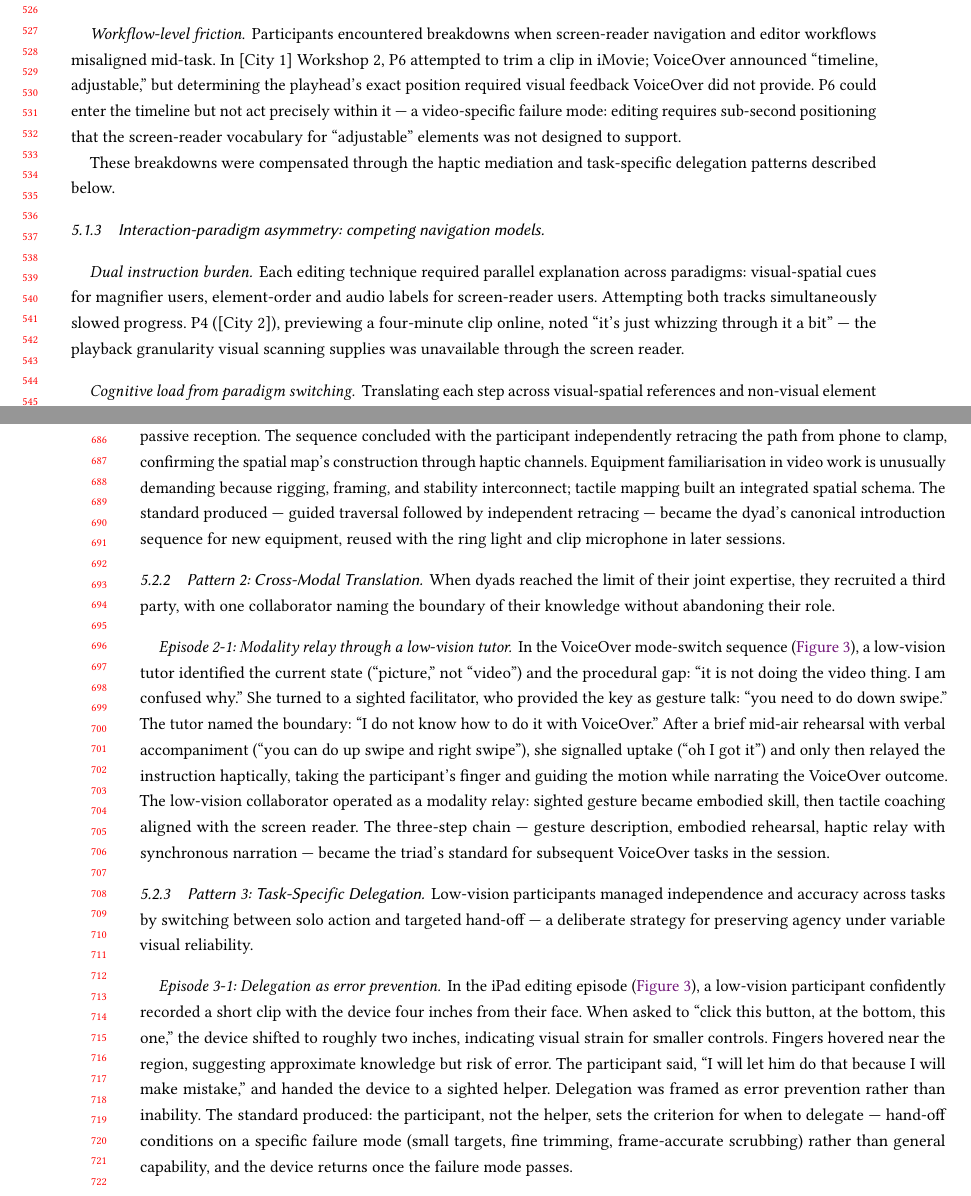
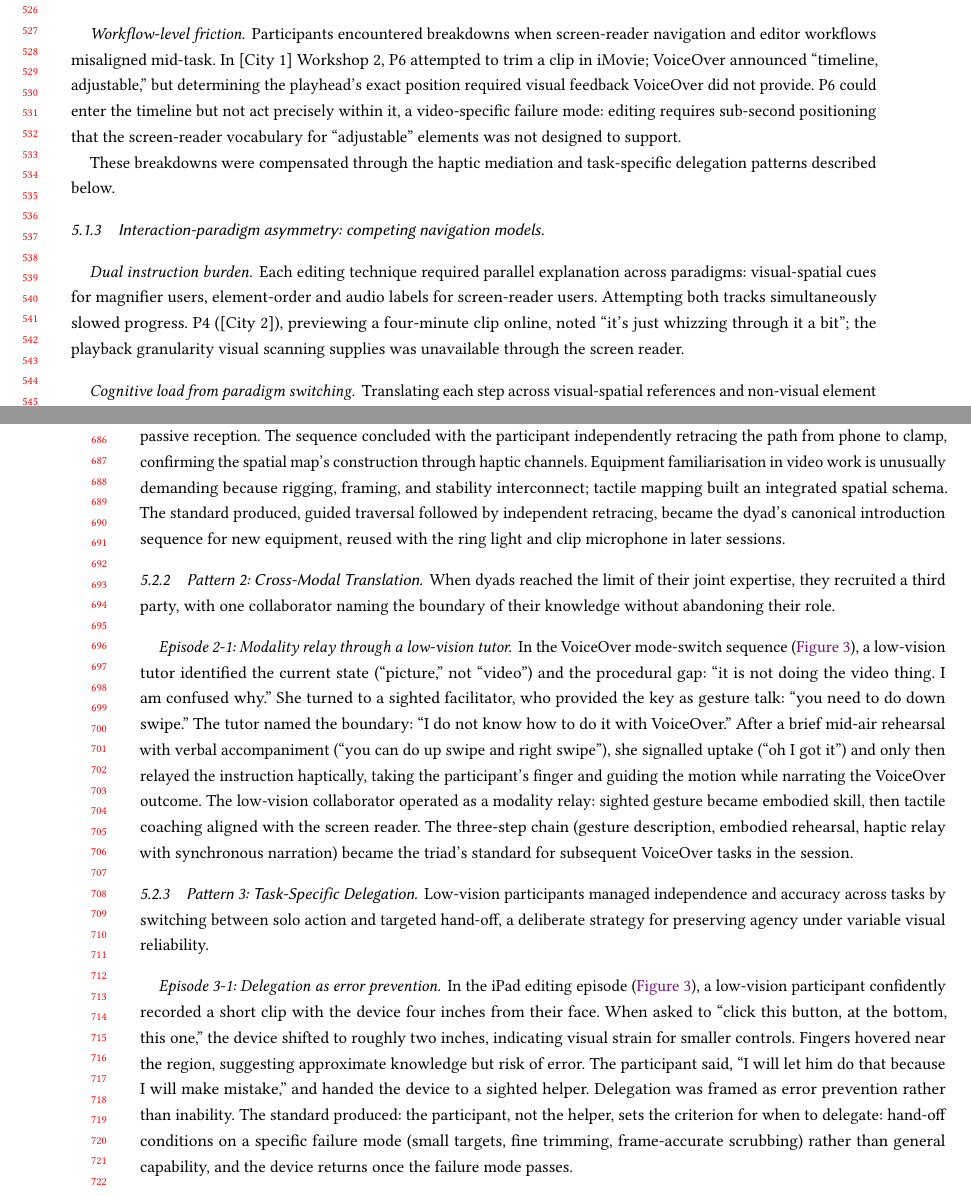
Before and after one commit to shyland-ucl/CHI2026_Workshop, a LaTeX paper (Main.tex, which reads Chapters/5_Results.tex): two parts of pages 11 and 14 of 22, joined at a grey line, cut so that both start at the same text. Compiled offline with pdfLaTeX.

Commit message:
Remove em-dashes from all chapter text
Replace 15 em-dashes (---) introduced during the word-cutting pass with
context-appropriate punctuation: parentheses for parenthetical inserts,
colons for introducing lists or definitions, commas and semicolons
elsewhere. Chapter text now contains zero em-dashes.

Per-file counts:
- 1_Introduction: 2 removed (both to parentheses, both were
  parenthetical asides listing items)
- 5_Results: 9 removed (mix of commas, parentheses, one semicolon
  between quote and explanation, one colon introducing a list)
- 6_Discussion: 3 removed (two commas, one colon for apposition)
- 7_Conclusion: 1 removed (comma)

The three em-dashes in references.bib are left untouched as those are
bibliographic data (page ranges and titles).

Co-Authored-By: Claude Opus 4.7 <noreply@anthropic.com>

```diff
--- a/Chapters/5_Results.tex
+++ b/Chapters/5_Results.tex
@@ -31,14 +31,14 @@ Core editing applications including CapCut and Videoleap were largely non-functi
 The iOS-centric curriculum reduced engagement for Android users. In [City 1], two Android participants could not follow iOS-specific segments; online, requests for Android coverage (for example Open Camera) received limited follow-through. Even within iOS, device variations created confusion: participants noted that iMovie on iPad uses more hierarchical menus than on iPhone.
 
 \paragraph{Workflow-level friction.}
-Participants encountered breakdowns when screen-reader navigation and editor workflows misaligned mid-task. In [City 1] Workshop 2, P6 attempted to trim a clip in iMovie; VoiceOver announced ``timeline, adjustable,'' but determining the playhead's exact position required visual feedback VoiceOver did not provide. P6 could enter the timeline but not act precisely within it --- a video-specific failure mode: editing requires sub-second positioning that the screen-reader vocabulary for ``adjustable'' elements was not designed to support.
+Participants encountered breakdowns when screen-reader navigation and editor workflows misaligned mid-task. In [City 1] Workshop 2, P6 attempted to trim a clip in iMovie; VoiceOver announced ``timeline, adjustable,'' but determining the playhead's exact position required visual feedback VoiceOver did not provide. P6 could enter the timeline but not act precisely within it, a video-specific failure mode: editing requires sub-second positioning that the screen-reader vocabulary for ``adjustable'' elements was not designed to support.
 
 These breakdowns were compensated through the haptic mediation and task-specific delegation patterns described below.
 
 \subsubsection{Interaction-paradigm asymmetry: competing navigation models}
 
 \paragraph{Dual instruction burden.}
-Each editing technique required parallel explanation across paradigms: visual-spatial cues for magnifier users, element-order and audio labels for screen-reader users. Attempting both tracks simultaneously slowed progress. P4 ([City 2]), previewing a four-minute clip online, noted ``it's just whizzing through it a bit'' --- the playback granularity visual scanning supplies was unavailable through the screen reader.
+Each editing technique required parallel explanation across paradigms: visual-spatial cues for magnifier users, element-order and audio labels for screen-reader users. Attempting both tracks simultaneously slowed progress. P4 ([City 2]), previewing a four-minute clip online, noted ``it's just whizzing through it a bit''; the playback granularity visual scanning supplies was unavailable through the screen reader.
 
 \paragraph{Cognitive load from paradigm switching.}
 Translating each step across visual-spatial references and non-visual element traversal demanded continuous remapping by blind participants and by tutors narrating both tracks. In louder in-person rooms, screen-reader users wore earphones to hear VoiceOver, which improved their access but limited their ability to overhear ad-hoc assistance.
@@ -114,17 +114,17 @@ Between guided segments, the participant engaged in independent exploration: fin
 When dyads reached the limit of their joint expertise, they recruited a third party, with one collaborator naming the boundary of their knowledge without abandoning their role.
 
 \paragraph{Episode 2-1: Modality relay through a low-vision tutor.}
-In the VoiceOver mode-switch sequence (\autoref{fig:pattern2}), a low-vision tutor identified the current state (``picture,'' not ``video'') and the procedural gap: ``it is not doing the video thing. I am confused why.'' She turned to a sighted facilitator, who provided the key as gesture talk: ``you need to do down swipe.'' The tutor named the boundary: ``I do not know how to do it with VoiceOver.'' After a brief mid-air rehearsal with verbal accompaniment (``you can do up swipe and right swipe''), she signalled uptake (``oh I got it'') and only then relayed the instruction haptically, taking the participant's finger and guiding the motion while narrating the VoiceOver outcome. The low-vision collaborator operated as a modality relay: sighted gesture became embodied skill, then tactile coaching aligned with the screen reader. The three-step chain --- gesture description, embodied rehearsal, haptic relay with synchronous narration --- became the triad's standard for subsequent VoiceOver tasks in the session.
+In the VoiceOver mode-switch sequence (\autoref{fig:pattern2}), a low-vision tutor identified the current state (``picture,'' not ``video'') and the procedural gap: ``it is not doing the video thing. I am confused why.'' She turned to a sighted facilitator, who provided the key as gesture talk: ``you need to do down swipe.'' The tutor named the boundary: ``I do not know how to do it with VoiceOver.'' After a brief mid-air rehearsal with verbal accompaniment (``you can do up swipe and right swipe''), she signalled uptake (``oh I got it'') and only then relayed the instruction haptically, taking the participant's finger and guiding the motion while narrating the VoiceOver outcome. The low-vision collaborator operated as a modality relay: sighted gesture became embodied skill, then tactile coaching aligned with the screen reader. The three-step chain (gesture description, embodied rehearsal, haptic relay with synchronous narration) became the triad's standard for subsequent VoiceOver tasks in the session.
 
 \subsubsection{Pattern 3: Task-Specific Delegation}
 
-Low-vision participants managed independence and accuracy across tasks by switching between solo action and targeted hand-off --- a deliberate strategy for preserving agency under variable visual reliability.
+Low-vision participants managed independence and accuracy across tasks by switching between solo action and targeted hand-off, a deliberate strategy for preserving agency under variable visual reliability.
 
 \paragraph{Episode 3-1: Delegation as error prevention.}
-In the iPad editing episode (\autoref{fig:pattern2}), a low-vision participant confidently recorded a short clip with the device four inches from their face. When asked to ``click this button, at the bottom, this one,'' the device shifted to roughly two inches, indicating visual strain for smaller controls. Fingers hovered near the region, suggesting approximate knowledge but risk of error. The participant said, ``I will let him do that because I will make mistake,'' and handed the device to a sighted helper. Delegation was framed as error prevention rather than inability. The standard produced: the participant, not the helper, sets the criterion for when to delegate --- hand-off conditions on a specific failure mode (small targets, fine trimming, frame-accurate scrubbing) rather than general capability, and the device returns once the failure mode passes.
+In the iPad editing episode (\autoref{fig:pattern2}), a low-vision participant confidently recorded a short clip with the device four inches from their face. When asked to ``click this button, at the bottom, this one,'' the device shifted to roughly two inches, indicating visual strain for smaller controls. Fingers hovered near the region, suggesting approximate knowledge but risk of error. The participant said, ``I will let him do that because I will make mistake,'' and handed the device to a sighted helper. Delegation was framed as error prevention rather than inability. The standard produced: the participant, not the helper, sets the criterion for when to delegate: hand-off conditions on a specific failure mode (small targets, fine trimming, frame-accurate scrubbing) rather than general capability, and the device returns once the failure mode passes.
 
 \paragraph{The sighted-grab risk inside delegation.}
-Pattern 3 holds an internal tension. Delegation that preserved agency in this episode could slide into a ``sighted-grab'' dynamic, where helpers pre-empted vision-critical tasks (framing, fine timeline trimming) without participant invitation. This occurred most often under time pressure. Tutors intervened ad-hoc by verbally returning the device or re-anchoring the participant (``what would you like to do next?''). Participants named the limit candidly; several reported they ``wouldn't have managed the final task without help,'' acknowledging that even intentional delegation could not always maintain the boundary between agentic hand-off and dependency during complex production moments. The same channel that enables agentic hand-off can erode agency when not actively cultivated --- pointing to the importance of explicit helper briefing and facilitator vigilance.
+Pattern 3 holds an internal tension. Delegation that preserved agency in this episode could slide into a ``sighted-grab'' dynamic, where helpers pre-empted vision-critical tasks (framing, fine timeline trimming) without participant invitation. This occurred most often under time pressure. Tutors intervened ad-hoc by verbally returning the device or re-anchoring the participant (``what would you like to do next?''). Participants named the limit candidly; several reported they ``wouldn't have managed the final task without help,'' acknowledging that even intentional delegation could not always maintain the boundary between agentic hand-off and dependency during complex production moments. The same channel that enables agentic hand-off can erode agency when not actively cultivated, pointing to the importance of explicit helper briefing and facilitator vigilance.
 
 \subsubsection{Pattern 4: Peer-to-Peer Assistance}
 
```
Also changed, not shown: Chapters/1_Introduction.tex (+2 -2 lines), Chapters/6_Discussion.tex (+3 -3 lines), Chapters/7_Conclusion.tex (+1 -1 lines), Chapters/5_Results.tex (6 more changed lines).
